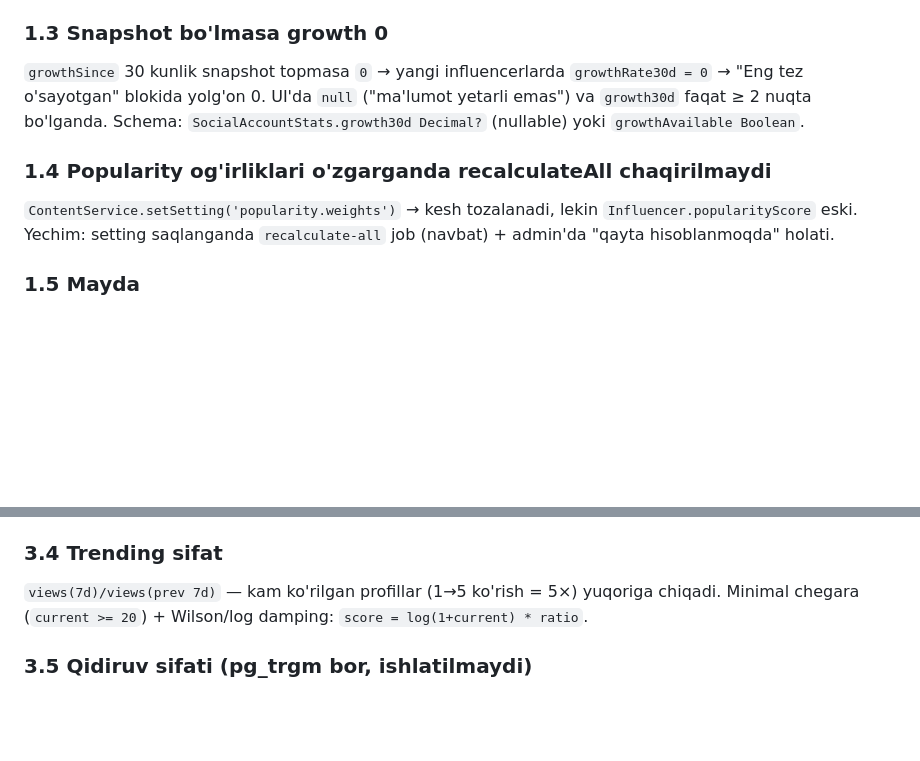
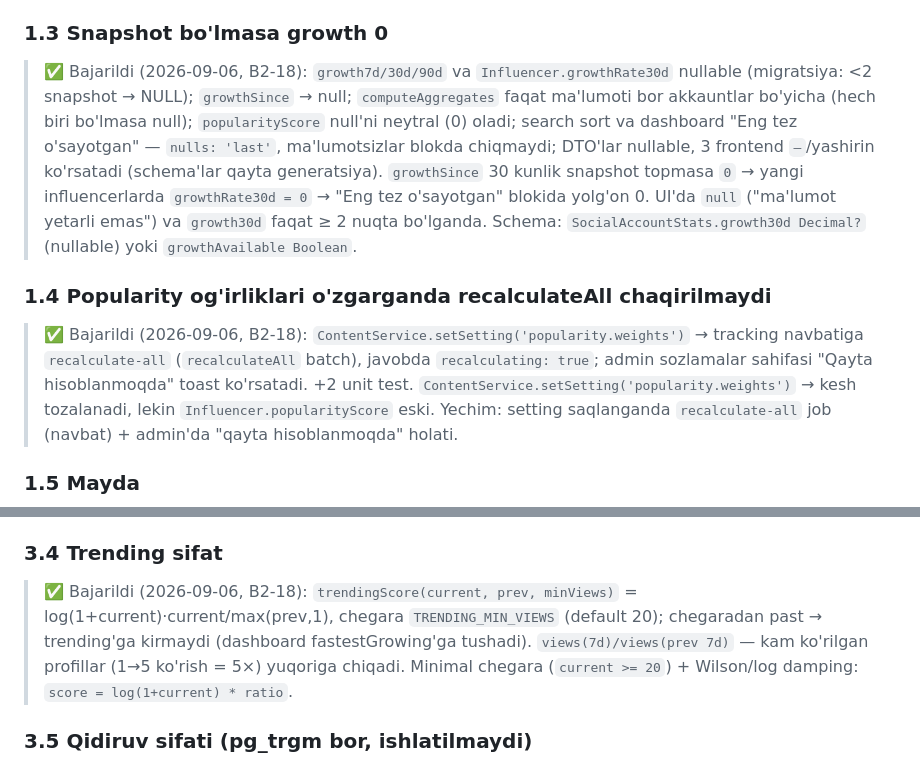
Before and after one commit to RakhmonovShope/marketplace-back, a Markdown page: influencer-platform-docs/improvements/03-DATA-QUALITY-ANALYTICS.md, 2 parts joined by grey strips. Rendered like a GitHub page; blank space fills up the shorter version.

Commit message:
docs(influencer): mark B2-18 done
Co-Authored-By: Claude Fable 5.1 <noreply@anthropic.com>
Claude-Session: https://claude.ai/code/session_01HiCW2TrbhbJZWko3UmtfnR

```diff
--- a/influencer-platform-docs/improvements/03-DATA-QUALITY-ANALYTICS.md
+++ b/influencer-platform-docs/improvements/03-DATA-QUALITY-ANALYTICS.md
@@ -31,10 +31,14 @@ Trigger: publish/delete/restore/setCategories/import (batch), + kunlik cron (dri
 admin `mode: create-new | update-existing` tanlaydi (job darajasida). Default — **yangi yaratish** (`-2` suffiks), yangilash faqat aniq `slug` bilan.
 
 ### 1.3 Snapshot bo'lmasa growth 0
+
+> ✅ Bajarildi (2026-09-06, B2-18): `growth7d/30d/90d` va `Influencer.growthRate30d` nullable (migratsiya: <2 snapshot → NULL); `growthSince` → null; `computeAggregates` faqat ma'lumoti bor akkauntlar bo'yicha (hech biri bo'lmasa null); `popularityScore` null'ni neytral (0) oladi; search sort va dashboard "Eng tez o'sayotgan" — `nulls: 'last'`, ma'lumotsizlar blokda chiqmaydi; DTO'lar nullable, 3 frontend `—`/yashirin ko'rsatadi (schema'lar qayta generatsiya).
 `growthSince` 30 kunlik snapshot topmasa `0` → yangi influencerlarda `growthRate30d = 0` → "Eng tez o'sayotgan" blokida yolg'on 0. UI'da `null` ("ma'lumot yetarli emas") va `growth30d` faqat ≥ 2 nuqta bo'lganda.
 Schema: `SocialAccountStats.growth30d Decimal?` (nullable) yoki `growthAvailable Boolean`.
 
 ### 1.4 Popularity og'irliklari o'zgarganda recalculateAll chaqirilmaydi
+
+> ✅ Bajarildi (2026-09-06, B2-18): `ContentService.setSetting('popularity.weights')` → tracking navbatiga `recalculate-all` (`recalculateAll` batch), javobda `recalculating: true`; admin sozlamalar sahifasi "Qayta hisoblanmoqda" toast ko'rsatadi. +2 unit test.
 `ContentService.setSetting('popularity.weights')` → kesh tozalanadi, lekin `Influencer.popularityScore` eski. Yechim: setting saqlanganda `recalculate-all` job (navbat) + admin'da "qayta hisoblanmoqda" holati.
 
 ### 1.5 Mayda
@@ -76,6 +80,8 @@ Kunlik job: har kategoriya × tier bo'yicha median `engagementRate`, `viewRate`,
 - Backfill CSV shabloni (`STATS` import `measuredAt` bilan) — bor; admin UI'da "tarixni yuklash" alohida tugma (`05-ADMIN`).
 
 ### 3.4 Trending sifat
+
+> ✅ Bajarildi (2026-09-06, B2-18): `trendingScore(current, prev, minViews)` = log(1+current)·current/max(prev,1), chegara `TRENDING_MIN_VIEWS` (default 20); chegaradan past → trending'ga kirmaydi (dashboard fastestGrowing'ga tushadi).
 `views(7d)/views(prev 7d)` — kam ko'rilgan profillar (1→5 ko'rish = 5×) yuqoriga chiqadi. Minimal chegara (`current >= 20`) + Wilson/log damping: `score = log(1+current) * ratio`.
 
 ### 3.5 Qidiruv sifati (pg_trgm bor, ishlatilmaydi)
```
Also changed, not shown: influencer-platform-docs/improvements/ROADMAP-V2.md (+1 -1 lines).
